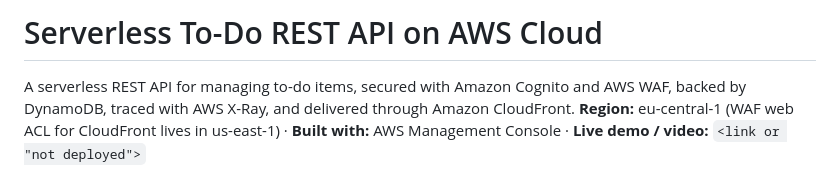
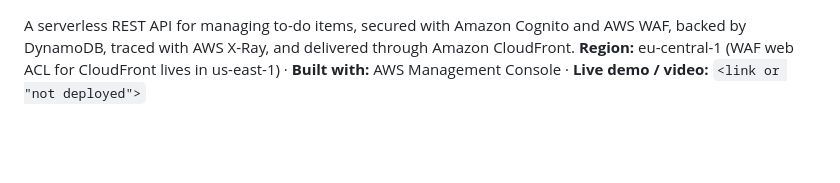
Before and after one commit to svlvh7/aws-serverless-todo-api, a Markdown page: README.md, the part around one of its changes. GitHub-like rendering; blank space fills up the shorter version.

```diff
--- a/README.md
+++ b/README.md
@@ -1,5 +1,3 @@
-# Serverless To-Do REST API on AWS Cloud
-
 A serverless REST API for managing to-do items, secured with Amazon Cognito and AWS WAF, backed by DynamoDB, traced with AWS X-Ray, and delivered through Amazon CloudFront.
 **Region:** eu-central-1 (WAF web ACL for CloudFront lives in us-east-1) · **Built with:** AWS Management Console · **Live demo / video:** `<link or "not deployed">`
 
```
Also changed, not shown: other parts of README.md (+1 -1 lines).
